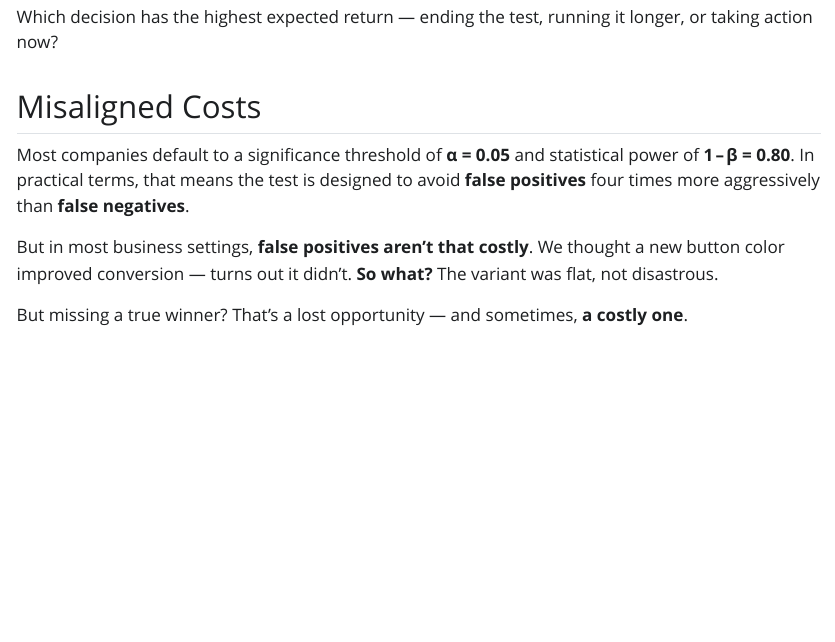
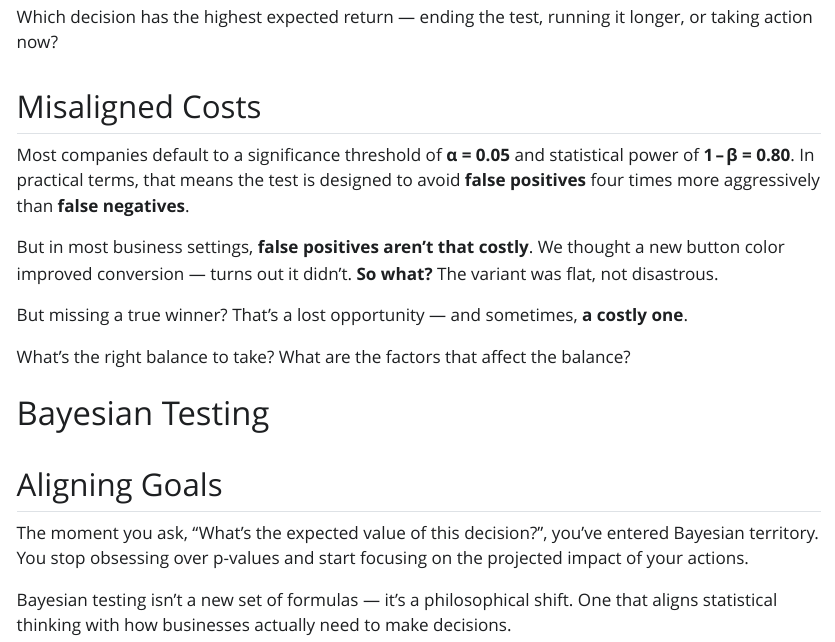
Before and after one commit to rzaliznyak-math/ab-testing-is-an-optimization-problem, a Quarto document (index.qmd): the page in a window 1100 px wide, from 940 px down. The pictures show the output file index.html that the author committed with the source, opened offline; Quarto's library style sheets are replaced by a plain one without menus.

Commit message:
start bayes

```diff
--- a/index.qmd
+++ b/index.qmd
@@ -45,3 +45,13 @@ In practical terms, that means the test is designed to avoid **false positives**
 But in most business settings, **false positives aren’t that costly**. We thought a new button color improved conversion — turns out it didn’t. **So what?** The variant was flat, not disastrous.
 
 But missing a true winner? That’s a lost opportunity — and sometimes, **a costly one**.
+
+What's the right balance to take? What are the factors that affect the balance?
+
+# Bayesian Testing
+
+## Aligning Goals
+
+The moment you ask, “What’s the expected value of this decision?”, you’ve entered Bayesian territory. You stop obsessing over p-values and start focusing on the projected impact of your actions.
+
+Bayesian testing isn’t a new set of formulas — it’s a philosophical shift. One that aligns statistical thinking with how businesses actually need to make decisions.
```
Also changed, not shown: index.html.
